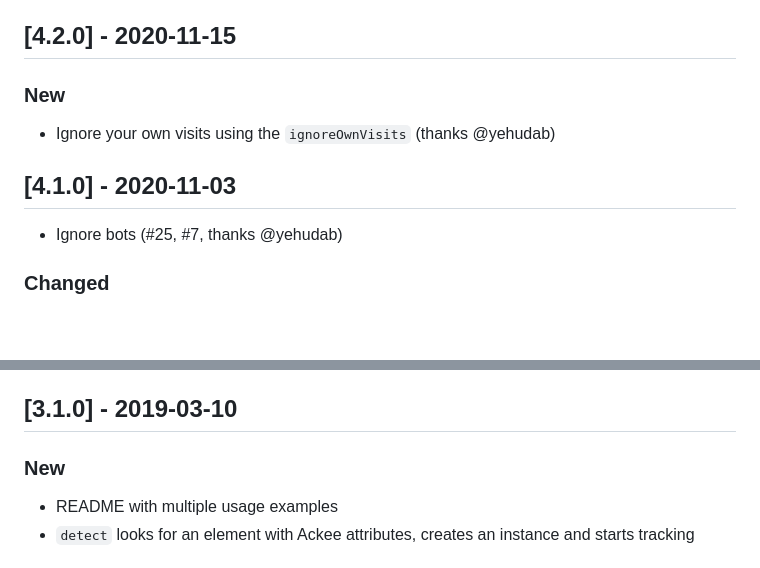
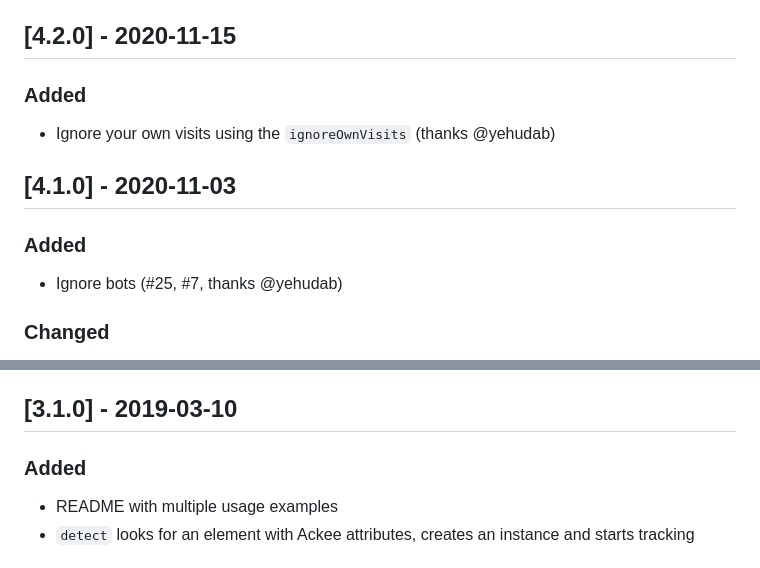
Before and after one commit to electerious/ackee-tracker, a Markdown page: CHANGELOG.md, 2 parts joined by grey strips. Drawn GitHub-style; blank space fills up the shorter version.

Commit message:
Cleanup changelog

```diff
--- a/CHANGELOG.md
+++ b/CHANGELOG.md
@@ -107,11 +107,13 @@ We previously stopped existing record updates when calling `.record`, again. Thi
 
 ## [4.2.0] - 2020-11-15
 
-### New
+### Added
 
 - Ignore your own visits using the `ignoreOwnVisits` (thanks @yehudab)
 
 ## [4.1.0] - 2020-11-03
+
+### Added
 
 - Ignore bots (#25, #7, thanks @yehudab)
 
@@ -197,7 +199,7 @@ We previously stopped existing record updates when calling `.record`, again. Thi
 
 ## [3.1.0] - 2019-03-10
 
-### New
+### Added
 
 - README with multiple usage examples
 - `detect` looks for an element with Ackee attributes, creates an instance and starts tracking
```
Also changed, not shown: other parts of CHANGELOG.md (+1 -1 lines).
